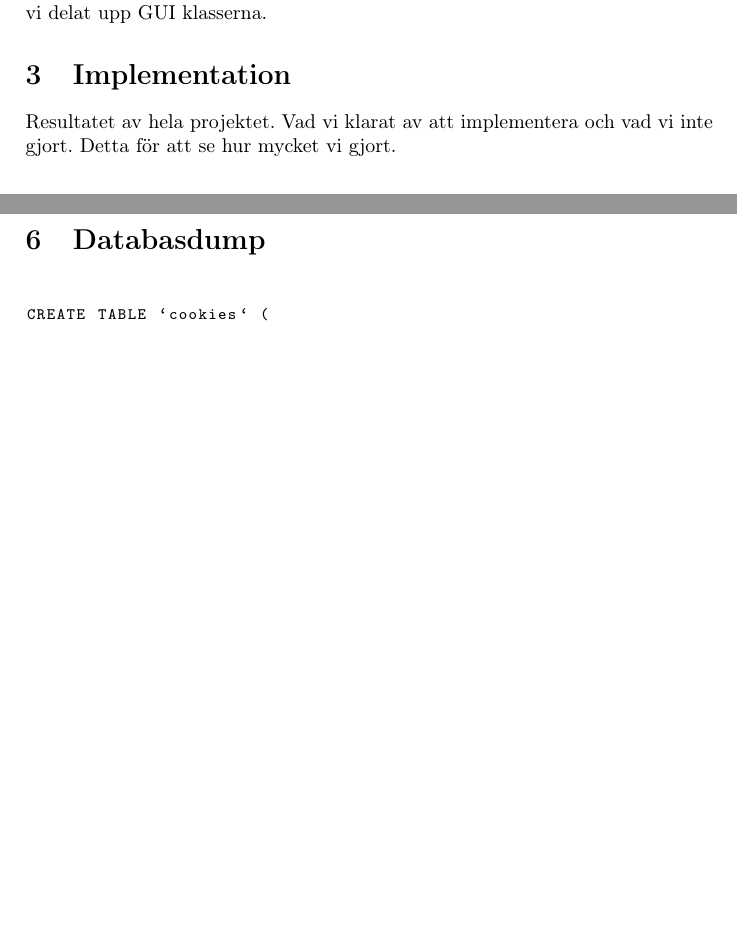
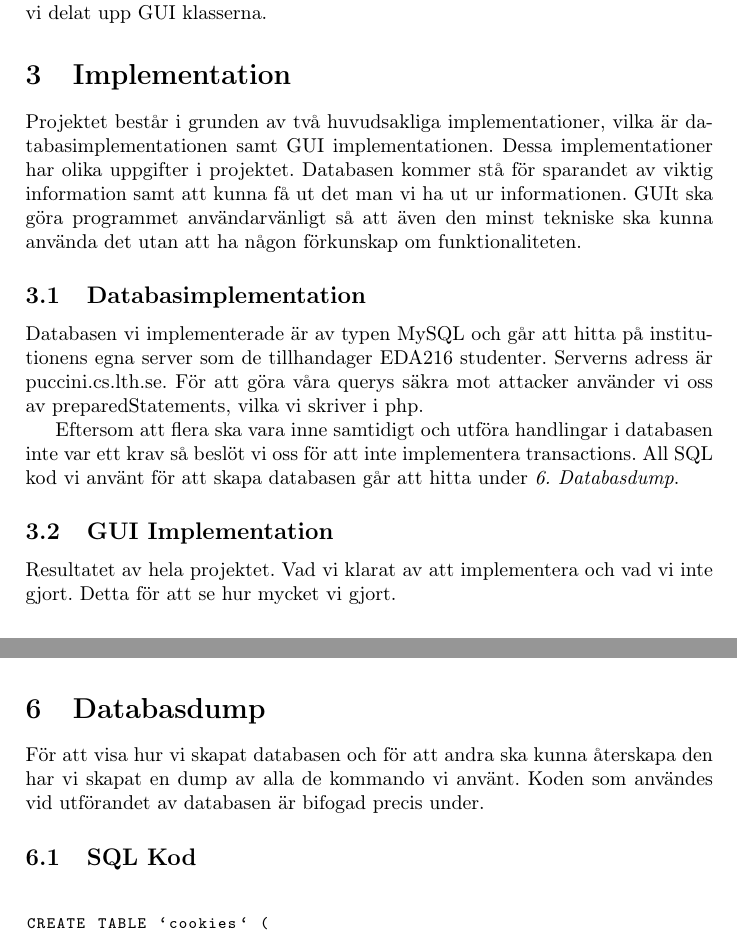
Before and after one commit to subwai/database-proj, a LaTeX document (RapportDatabas/rapport.tex, which reads RapportDatabas/databasdump.tex, RapportDatabas/implementation.tex): two parts of pages 3 and 5 of 5 before the commit and two parts of pages 3 and 5 of 6 after it, joined at a grey line, cut so that both start at the same text, the shorter picture padded with empty space. Compiled offline with pdfLaTeX.

Commit message:
Added some things to the report

```diff
--- a/RapportDatabas/databasdump.tex
+++ b/RapportDatabas/databasdump.tex
@@ -13,8 +13,9 @@
 
 \section{Databasdump}
 
+För att visa hur vi skapat databasen och för att andra ska kunna återskapa den har vi skapat en dump av alla de kommando vi använt. Koden som användes vid utförandet av databasen är bifogad precis under.
 
-
+\subsection{SQL Kod}
 \begin{lstlisting}
 
 CREATE TABLE `cookies` (
--- a/RapportDatabas/implementation.tex
+++ b/RapportDatabas/implementation.tex
@@ -1,3 +1,15 @@
 \section{Implementation}
 
+Projektet består i grunden av två huvudsakliga implementationer, vilka är databasimplementationen samt GUI implementationen. Dessa implementationer har olika uppgifter i projektet. Databasen kommer stå för sparandet av viktig information samt att kunna få ut det man vi ha ut ur informationen. GUIt ska göra programmet användarvänligt så att även den minst tekniske ska kunna använda det utan att ha någon förkunskap om funktionaliteten.
+
+\subsection{Databasimplementation}
+
+Databasen vi implementerade är av typen MySQL och går att hitta på institutionens egna server som de tillhandager EDA216 studenter. Serverns adress är puccini.cs.lth.se. För att göra våra querys säkra mot attacker använder vi oss av preparedStatements, vilka vi skriver i php.
+
+Eftersom att flera ska vara inne samtidigt och utföra handlingar i databasen inte var ett krav så beslöt vi oss för att inte implementera transactions. All SQL kod vi använt för att skapa databasen går att hitta under \emph{6. Databasdump}.
+
+\subsection{GUI Implementation}
+
+
+
 Resultatet av hela projektet. Vad vi klarat av att implementera och vad vi inte gjort. Detta för att se hur mycket vi gjort.
```
Also changed, not shown: RapportDatabas/modellering.tex (+1 -1 lines), RapportDatabas/relationer.tex (+2 -1 lines), RapportDatabas/rapport.pdf, 6 other files.
